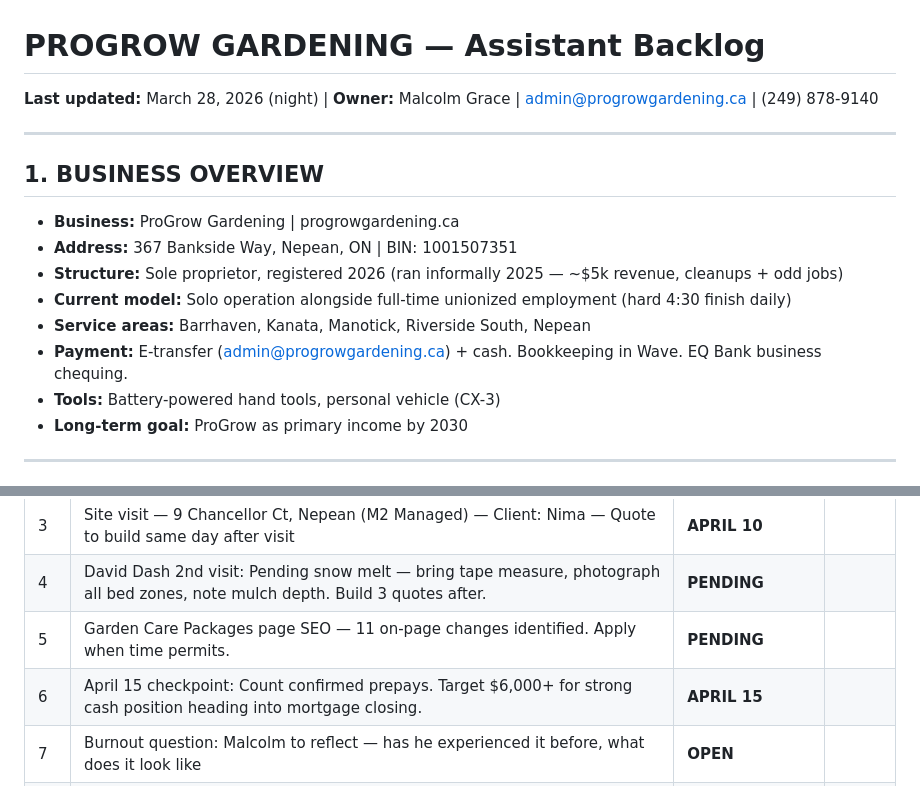
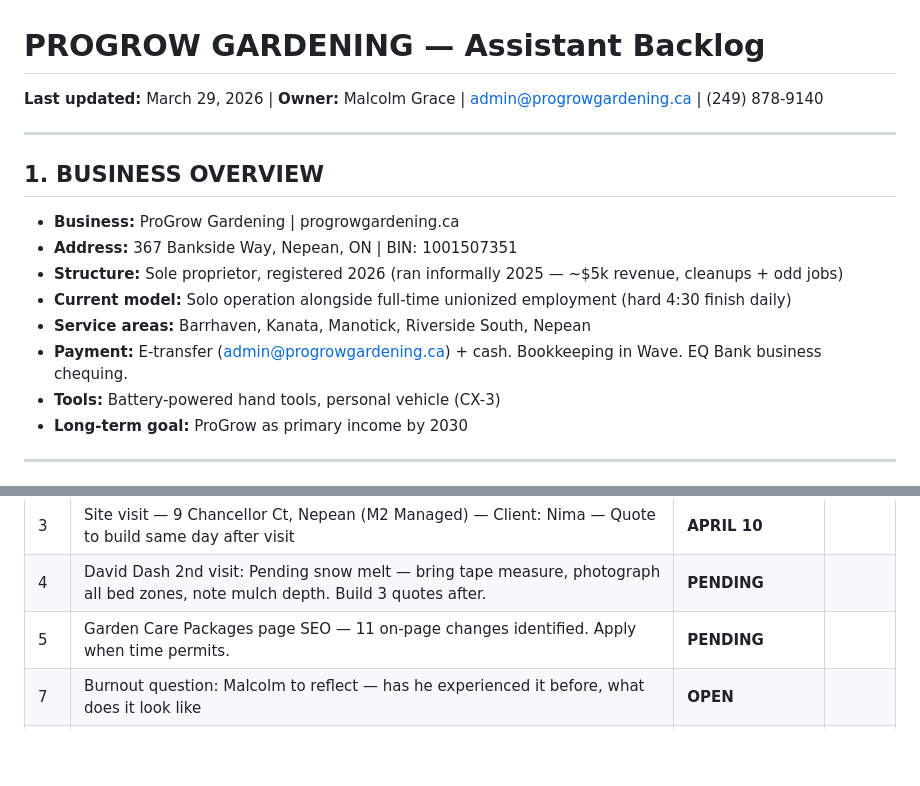
Before and after one commit to malcolmgrace/progrow-gardening, a Markdown page: Progrow_backlog.md, 2 parts joined by grey strips. Rendered like a GitHub page; blank space fills up the shorter version.

```diff
--- a/Progrow_backlog.md
+++ b/Progrow_backlog.md
@@ -1,6 +1,6 @@
 # PROGROW GARDENING — Assistant Backlog
 
-**Last updated:** March 28, 2026 (night) | **Owner:** Malcolm Grace | admin@progrowgardening.ca | (249) 878-9140
+**Last updated:** March 29, 2026 | **Owner:** Malcolm Grace | <admin@progrowgardening.ca> | (249) 878-9140
 
 -----
 
@@ -11,7 +11,7 @@
 - **Structure:** Sole proprietor, registered 2026 (ran informally 2025 — ~$5k revenue, cleanups + odd jobs)
 - **Current model:** Solo operation alongside full-time unionized employment (hard 4:30 finish daily)
 - **Service areas:** Barrhaven, Kanata, Manotick, Riverside South, Nepean
-- **Payment:** E-transfer (admin@progrowgardening.ca) + cash. Bookkeeping in Wave. EQ Bank business chequing.
+- **Payment:** E-transfer (<admin@progrowgardening.ca>) + cash. Bookkeeping in Wave. EQ Bank business chequing.
 - **Tools:** Battery-powered hand tools, personal vehicle (CX-3)
 - **Long-term goal:** ProGrow as primary income by 2030
 
@@ -147,7 +147,6 @@
 |3 |Site visit — 9 Chancellor Ct, Nepean (M2 Managed) — Client: Nima — Quote to build same day after visit                       |**APRIL 10**          |    |
 |4 |David Dash 2nd visit: Pending snow melt — bring tape measure, photograph all bed zones, note mulch depth. Build 3 quotes after.|**PENDING**           |    |
 |5 |Garden Care Packages page SEO — 11 on-page changes identified. Apply when time permits.                                       |**PENDING**           |    |
-|6 |April 15 checkpoint: Count confirmed prepays. Target $6,000+ for strong cash position heading into mortgage closing.          |**APRIL 15**          |    |
 |7 |Burnout question: Malcolm to reflect — has he experienced it before, what does it look like                                   |**OPEN**              |    |
 |8 |Accountant: Confirm referral income HST treatment before accepting referral fees                                               |**OPEN**              |    |
 |9 |Mileage logbook: Set up by April 1. Track all business km from season open.                                                   |**ONGOING from Apr 1**|    |
```
Also changed, not shown: other parts of Progrow_backlog.md (+20 -12 lines).
